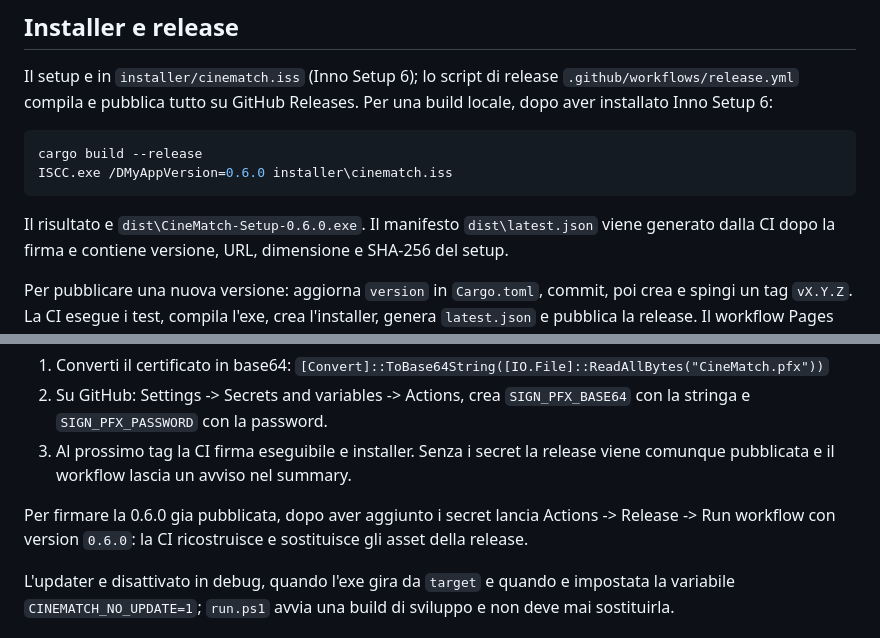
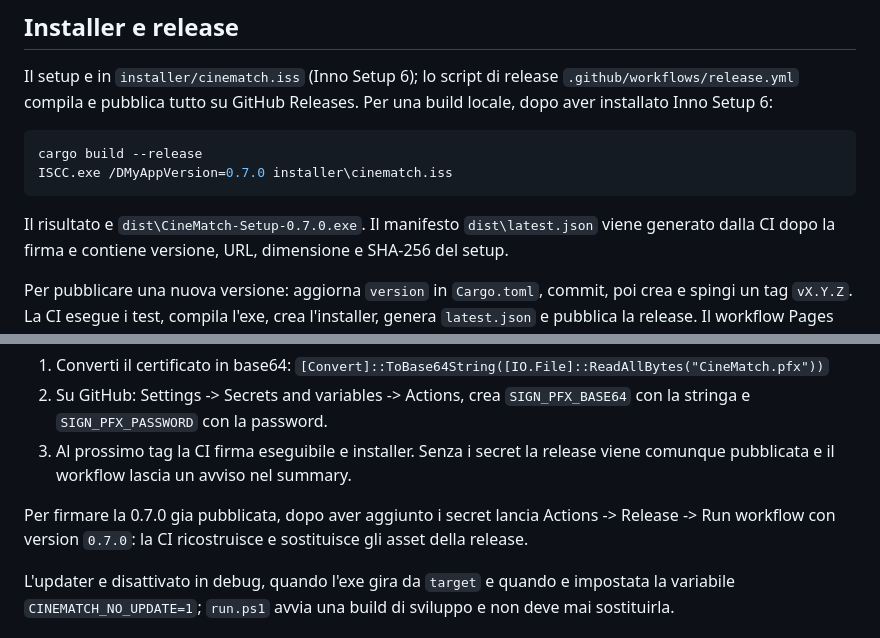
Before and after one commit to Emanueleparis98/cinematch, a Markdown page: README.md, 2 parts joined by grey strips. Drawn GitHub-style.

````diff
--- a/README.md
+++ b/README.md
@@ -418,10 +418,10 @@ Per una build locale, dopo aver installato Inno Setup 6:
 
 ```powershell
 cargo build --release
-ISCC.exe /DMyAppVersion=0.6.0 installer\cinematch.iss
+ISCC.exe /DMyAppVersion=0.7.0 installer\cinematch.iss
 ```
 
-Il risultato e `dist\CineMatch-Setup-0.6.0.exe`. Il manifesto
+Il risultato e `dist\CineMatch-Setup-0.7.0.exe`. Il manifesto
 `dist\latest.json` viene generato dalla CI dopo la firma e contiene versione,
 URL, dimensione e SHA-256 del setup.
 
@@ -445,8 +445,8 @@ Authenticode in formato PFX:
 3. Al prossimo tag la CI firma eseguibile e installer. Senza i secret la release
    viene comunque pubblicata e il workflow lascia un avviso nel summary.
 
-Per firmare la 0.6.0 gia pubblicata, dopo aver aggiunto i secret lancia
-Actions -> Release -> Run workflow con version `0.6.0`: la CI ricostruisce e
+Per firmare la 0.7.0 gia pubblicata, dopo aver aggiunto i secret lancia
+Actions -> Release -> Run workflow con version `0.7.0`: la CI ricostruisce e
 sostituisce gli asset della release.
 
 L'updater e disattivato in debug, quando l'exe gira da `target` e quando e
````
Also changed, not shown: site/assets/app-simkl-shelf.jpg, 6 other files.
